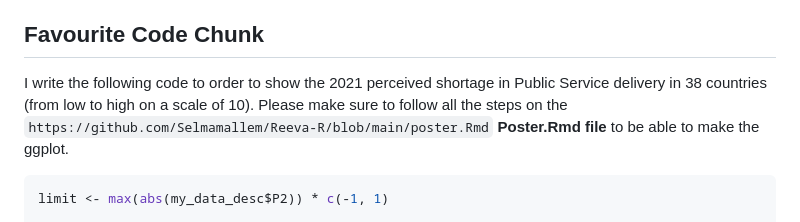
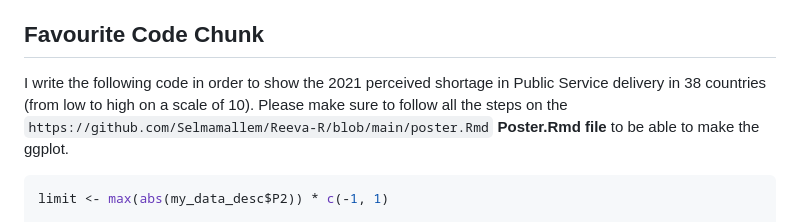
Before and after one commit to Selmamallem/Reeva-R, a Markdown page: README.md, the part around the change. Rendered like a GitHub page.

````diff
--- a/README.md
+++ b/README.md
@@ -32,7 +32,7 @@ Overall, this report provides a comprehensive analysis of the data collected and
 
 ## Favourite Code Chunk
 
-I write the following code to order to show the 2021 perceived shortage in Public Service delivery in 38 countries (from low to high on a scale of 10).
+I write the following code in order to show the 2021 perceived shortage in Public Service delivery in 38 countries (from low to high on a scale of 10).
 Please make sure to follow all the steps on the `https://github.com/Selmamallem/Reeva-R/blob/main/poster.Rmd` **Poster.Rmd file** to be able to make the ggplot.
 ```python
 limit <- max(abs(my_data_desc$P2)) * c(-1, 1)
````
